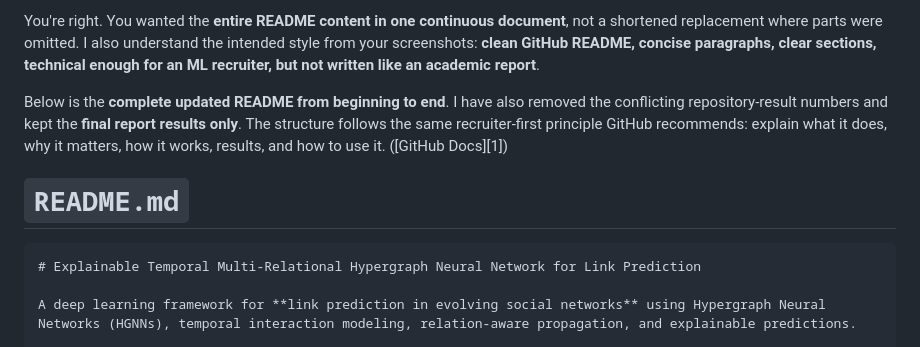
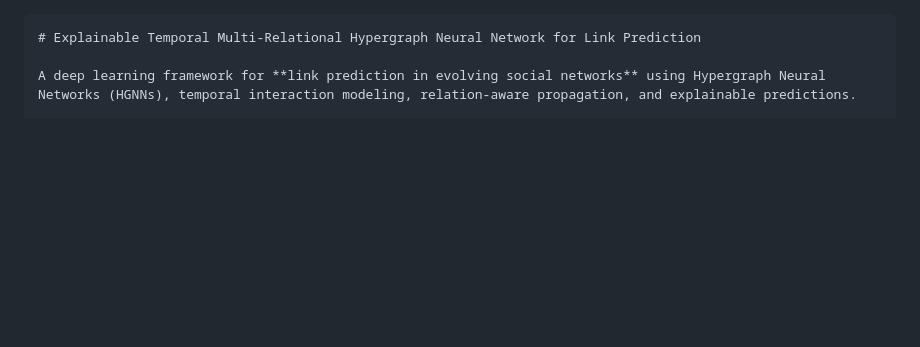
Before and after one commit to abhishekranjith23/Explainable-Temporal-HGNN-Link-Prediction, a Markdown page: README.md, the part around the change. Drawn GitHub-style; blank space fills up the shorter version.

Commit message:
Revise README for clarity and completeness
Updated README to provide a complete overview of the project, focusing on link prediction in evolving social networks with Hypergraph Neural Networks.

`````diff
--- a/README.md
+++ b/README.md
@@ -1,8 +1,3 @@
-You're right. You wanted the **entire README content in one continuous document**, not a shortened replacement where parts were omitted. I also understand the intended style from your screenshots: **clean GitHub README, concise paragraphs, clear sections, technical enough for an ML recruiter, but not written like an academic report**.
-
-Below is the **complete updated README from beginning to end**. I have also removed the conflicting repository-result numbers and kept the **final report results only**. The structure follows the same recruiter-first principle GitHub recommends: explain what it does, why it matters, how it works, results, and how to use it. ([GitHub Docs][1])
-
-# `README.md`
 
 ````markdown
 # Explainable Temporal Multi-Relational Hypergraph Neural Network for Link Prediction
`````
